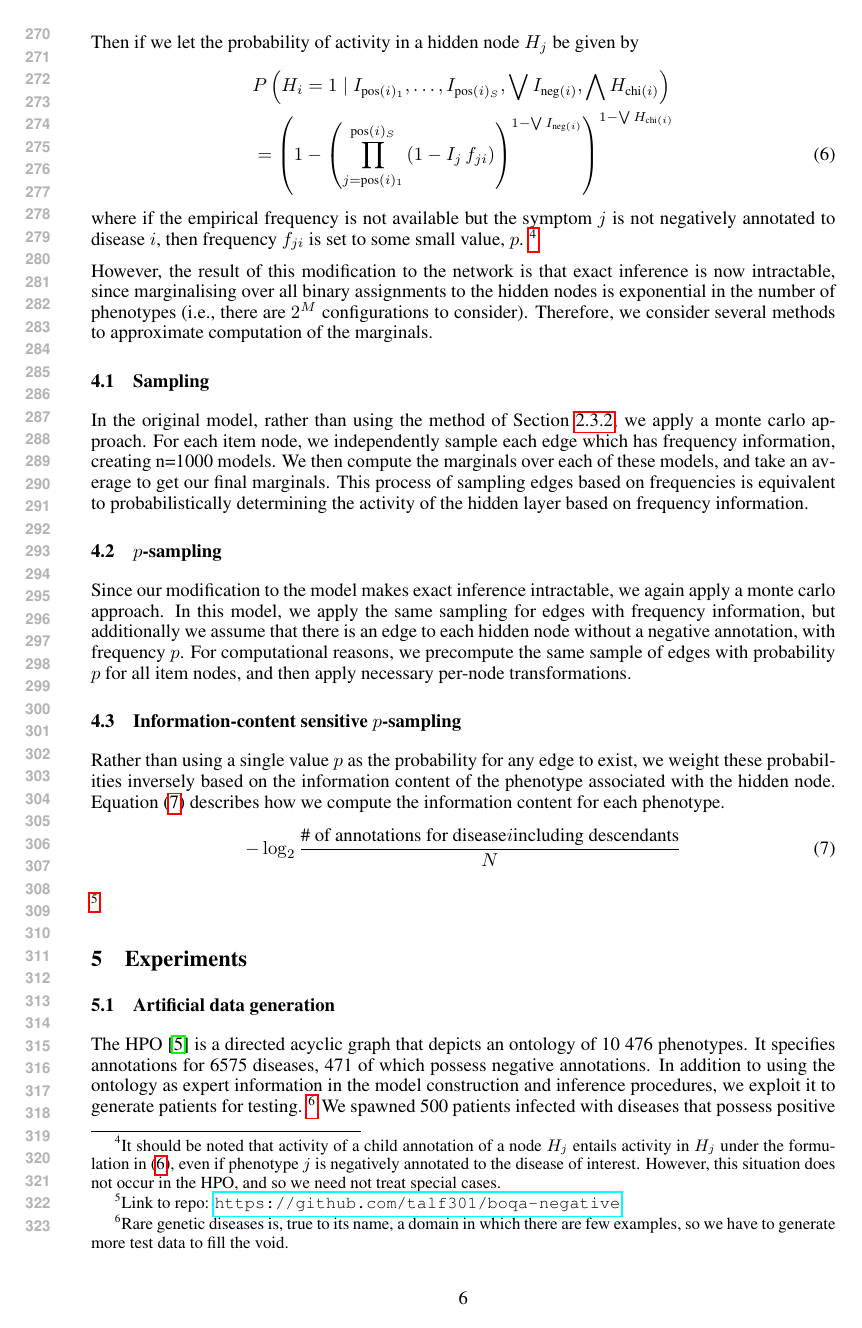
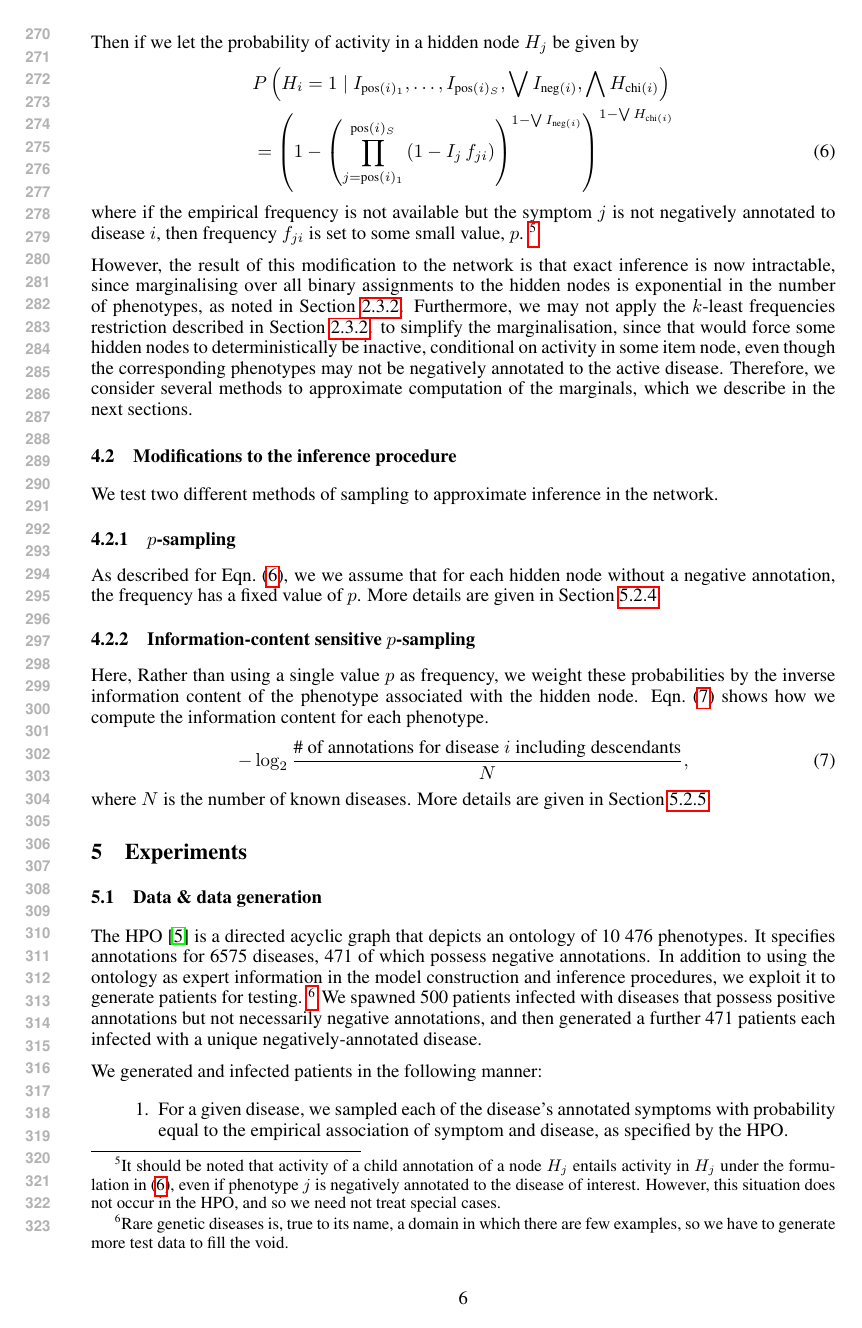
Before and after one commit to talf301/boqa-negative, a LaTeX paper (report/index.tex, which reads report/experiments.tex, report/models.tex): page 6 of 12. Compiled offline with pdfLaTeX.

Commit message:
Good draft of models and experiments

```diff
--- a/report/experiments.tex
+++ b/report/experiments.tex
@@ -1,7 +1,7 @@
 \section{Experiments}
 \label{sec:exp}
 
-\subsection{Artificial data generation}
+\subsection{Data \& data generation}
 
 The HPO \cite{kohler2014hpo} is a directed acyclic graph that depicts an
 ontology of 10 476 phenotypes.
--- a/report/models.tex
+++ b/report/models.tex
@@ -66,38 +76,48 @@ small value, $p$.
     to the disease of interest. However, this situation does not occur in the
     HPO, and so we need not treat special cases.
 }
-%
 
 However, the result of this modification to the network is that exact inference
 is now intractable, since marginalising over all binary assignments to the
-hidden nodes is exponential in the number of phenotypes (i.e., there are $2^M$
-configurations to consider). Therefore, we consider several methods to
-approximate computation of the marginals.
+hidden nodes is exponential in the number of phenotypes,
+as noted in \Section{subsubsec:kleast}.
+%
+Furthermore, we may not apply the $k$-least frequencies restriction
+described in \Section{subsubsec:kleast}.
+to simplify the marginalisation, since that would force some hidden nodes to
+deterministically be inactive, conditional on activity in
+some item node, even though the corresponding phenotypes  may not be negatively
+annotated to the active disease.
+%
+Therefore, we consider several methods to approximate computation of the
+marginals, which we describe in the next sections.
 
-\subsection{Sampling}
-In the original model, rather than using the method of \Section{subsubsec:kleast}, we
-apply a monte carlo approach. For each item node, we independently sample each edge
-which has frequency information, creating n=1000 models. We then compute the marginals
-over each of these models, and take an average to get our final marginals. This process
-of sampling edges based on frequencies is equivalent to probabilistically determining
-the activity of the hidden layer based on frequency information.
-\subsection{$p$-sampling}
-Since our modification to the model makes exact inference intractable, we again apply
-a monte carlo approach. In this model, we apply the same sampling for edges with frequency
-information, but additionally we assume that there is an edge to each hidden node without
-a negative annotation, with frequency $p$. For computational reasons, we precompute the
-same sample of edges with probability $p$ for all item nodes, and then apply necessary per-node
-transformations.
-\subsection{Information-content sensitive $p$-sampling}
-Rather than using a single value $p$ as the probability for any edge to exist, we weight these
-probabilities inversely based on the information content of the phenotype associated with the hidden node.
-Equation (\ref{eq:infocontent}) describes how we compute the information content for each phenotype.
+\subsection{Modifications to the inference procedure}
+\label{subsec:modinf}
+
+We test two different methods of sampling to approximate inference in the
+network.
+
+\subsubsection{$p$-sampling}
+\label{subsubsec:psampmodel}
+%
+As described for \Equation{eq:lpdhiddenmod1}, we
+we assume that for each hidden node without a negative annotation, the frequency
+has a fixed value of $p$.
+%
+More details are given in \Section{subsubsec:psampexp}.
+
+\subsubsection{Information-content sensitive $p$-sampling}
+%
+Here, Rather than using a single value $p$ as frequency, we weight these
+probabilities by the inverse information content of the phenotype
+associated with the hidden node. \Equation{eq:infocontent} shows how
+we compute the information content for each phenotype.
+%
 \begin{align}\label{eq:infocontent}
-	-\log_{2}\frac{\text{\# of annotations for disease} i \text{including descendants}}{N}
+    -\log_{2}\frac{\text{\# of annotations for disease } i \text{ including
+    descendants}}{N},
 \end{align}
-
-
-
-\footnote{Link to repo:
-    \url{https://github.com/talf301/boqa-negative}
-}
+where $N$ is the number of known diseases.
+%
+More details are given in \Section{subsubsec:icpsampexp}.
```
Also changed, not shown: report/experiments.tex (80 more changed lines), report/models.tex (20 more changed lines).
